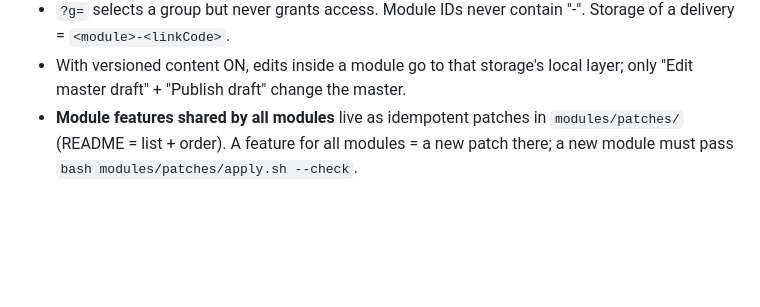
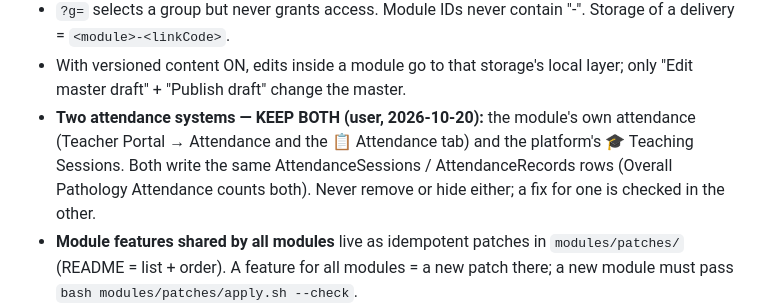
Before and after one commit to third-year-med/Interactive-pathology-platform, a Markdown page: CLAUDE.md, the part around the change. Drawn GitHub-style; blank space fills up the shorter version.

Commit message:
CLAUDE.md: keep both attendance systems (user's decision)
Co-Authored-By: Claude Opus 5.5 <noreply@anthropic.com>
Claude-Session: https://claude.ai/code/session_01NF9QCkeqBjGYi7N5pdQrum

```diff
--- a/CLAUDE.md
+++ b/CLAUDE.md
@@ -30,6 +30,9 @@ Essentials:
 - `?g=` selects a group but never grants access. Module IDs never contain "-". Storage of a delivery = `<module>-<linkCode>`.
 - With versioned content ON, edits inside a module go to that storage's local layer; only "Edit master draft" +
   "Publish draft" change the master.
+- **Two attendance systems — KEEP BOTH (user, 2026-10-20):** the module's own attendance (Teacher Portal → Attendance and the
+  📋 Attendance tab) and the platform's 🎓 Teaching Sessions. Both write the same AttendanceSessions / AttendanceRecords rows
+  (Overall Pathology Attendance counts both). Never remove or hide either; a fix for one is checked in the other.
 - **Module features shared by all modules** live as idempotent patches in `modules/patches/` (README = list + order).
   A feature for all modules = a new patch there; a new module must pass `bash modules/patches/apply.sh --check`.
 - Test before every push: `cd test && node --test backend.test.js && node --test e2e.test.js` (real module pages from the
```
